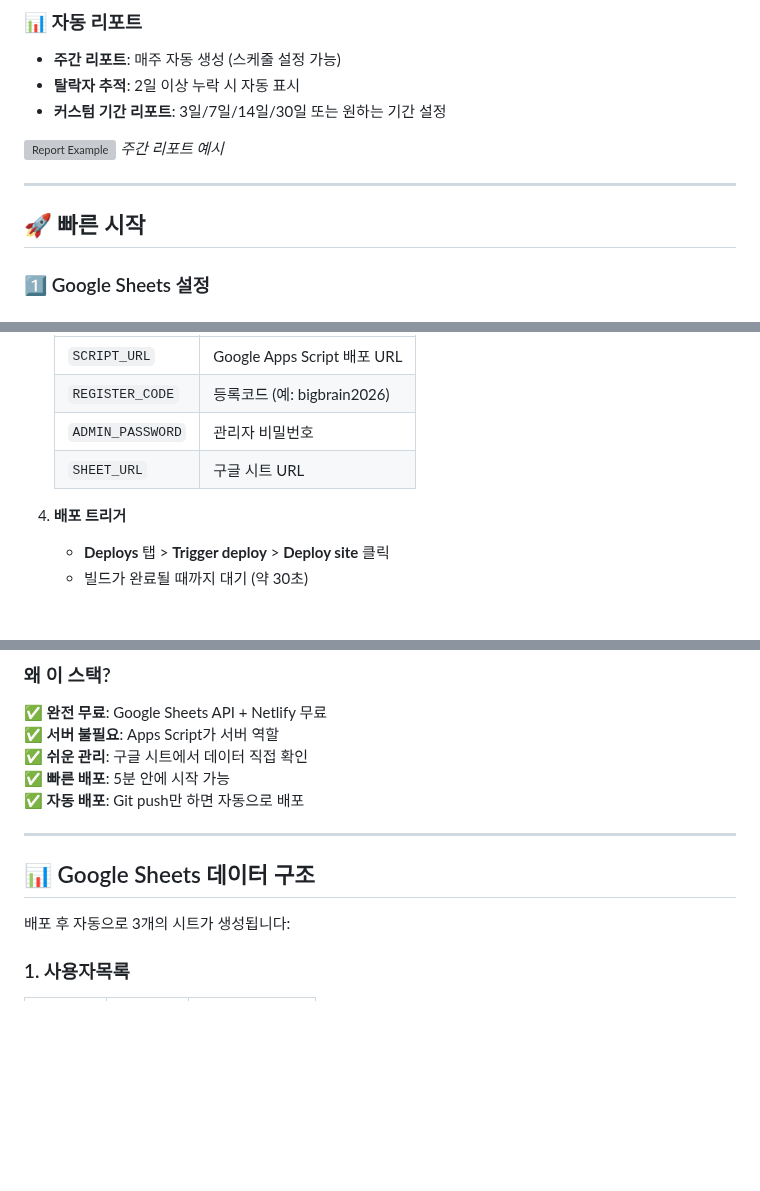
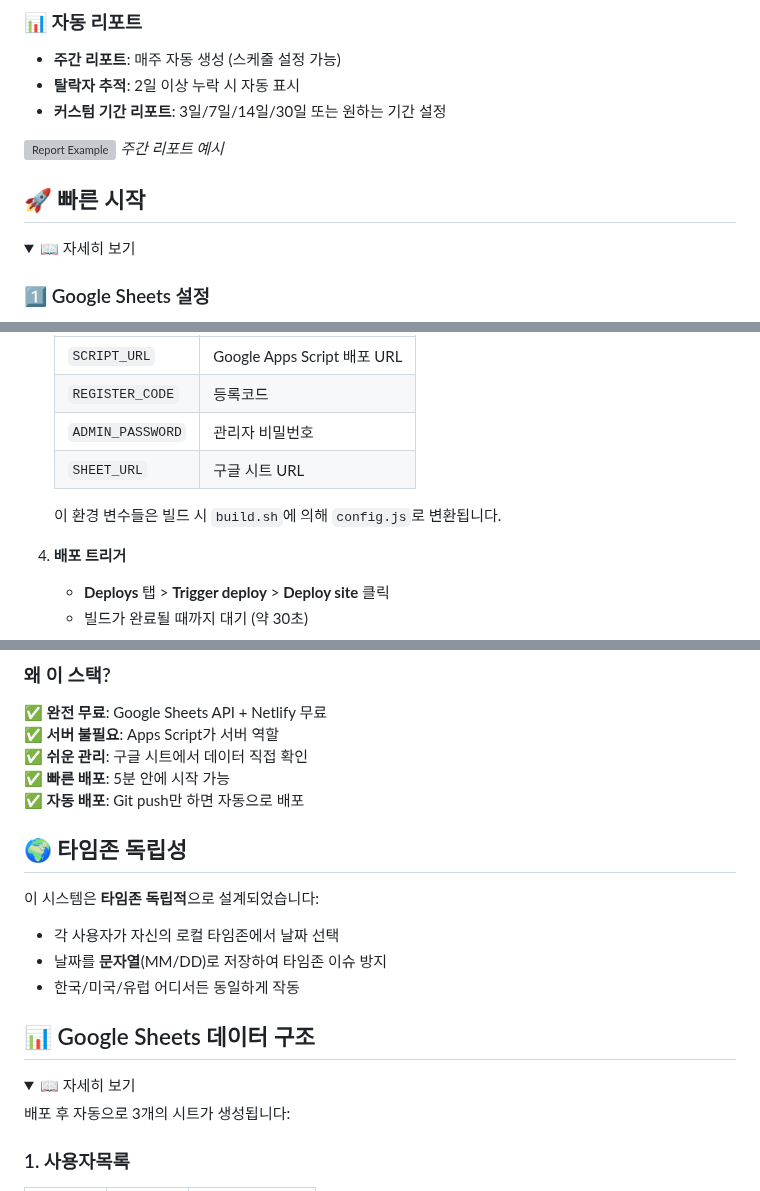
Before and after one commit to yoonichoi/bigbrain-tracker, a Markdown page: README.md, 3 parts joined by grey strips. Drawn GitHub-style; folded sections open; blank space fills up the shorter version; grey boxes are pictures that could not be loaded.

```diff
--- a/README.md
+++ b/README.md
@@ -38,9 +40,10 @@ Google Apps Script + Google Sheets를 활용하여 서버 없이 무료로 운
 ![Report Example](./screenshots/report.png)
 *주간 리포트 예시*
 
----
+## 🚀 빠른 시작
 
-## 🚀 빠른 시작
+<details>
+<summary>📖 자세히 보기</summary>
 
 ### 1️⃣ Google Sheets 설정
 
@@ -111,9 +114,11 @@ const REGISTER_CODE = 'your_registration_code';
    | 변수명 | 값 |
    |--------|-----|
    | `SCRIPT_URL` | Google Apps Script 배포 URL |
-   | `REGISTER_CODE` | 등록코드 (예: bigbrain2026) |
+   | `REGISTER_CODE` | 등록코드 |
    | `ADMIN_PASSWORD` | 관리자 비밀번호 |
    | `SHEET_URL` | 구글 시트 URL |
+
+   이 환경 변수들은 빌드 시 `build.sh`에 의해 `config.js`로 변환됩니다.
 
 4. **배포 트리거**
    - **Deploys** 탭 > **Trigger deploy** > **Deploy site** 클릭
@@ -187,9 +197,19 @@ bigbrain-tracker/
 ✅ **빠른 배포**: 5분 안에 시작 가능
 ✅ **자동 배포**: Git push만 하면 자동으로 배포
 
----
+## 🌍 타임존 독립성
+
+이 시스템은 **타임존 독립적**으로 설계되었습니다:
+- 각 사용자가 자신의 로컬 타임존에서 날짜 선택
+- 날짜를 **문자열**(MM/DD)로 저장하여 타임존 이슈 방지
+- 한국/미국/유럽 어디서든 동일하게 작동
+
+</details>
 
 ## 📊 Google Sheets 데이터 구조
+
+<details>
+<summary>📖 자세히 보기</summary>
 
 배포 후 자동으로 3개의 시트가 생성됩니다:
 
```
Also changed, not shown: other parts of README.md (+25 -29 lines).
